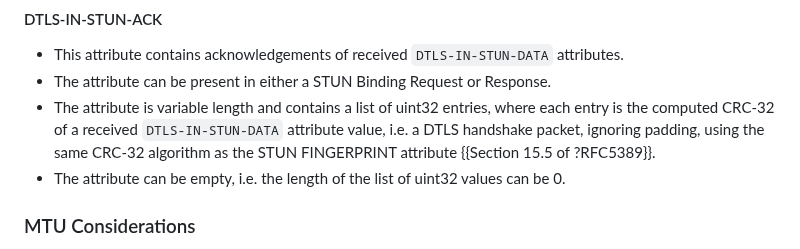
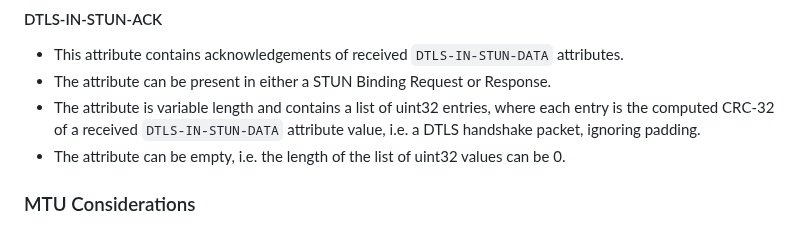
Before and after one commit to fippo/warp-snap-sped, a Markdown page: draft-hancke-webrtc-sped.md, the part around the change. Rendered like a GitHub page.

```diff
--- a/draft-hancke-webrtc-sped.md
+++ b/draft-hancke-webrtc-sped.md
@@ -232,8 +232,7 @@ bytes to ensure the next attribute, if any, starts on a 4-byte boundary; see {{?
 * The attribute can be present in either a STUN Binding Request or Response.
 * The attribute is variable length and contains a list of uint32 entries, where each entry is the
   computed CRC-32 of a received `DTLS-IN-STUN-DATA` attribute value, i.e. a DTLS handshake packet,
-  ignoring padding, using the same CRC-32 algorithm as the STUN FINGERPRINT attribute
-  {{Section 15.5 of ?RFC5389}}.
+  ignoring padding.
 * The attribute can be empty, i.e. the length of the list of uint32 values can be 0.
 
 ### MTU Considerations
```
